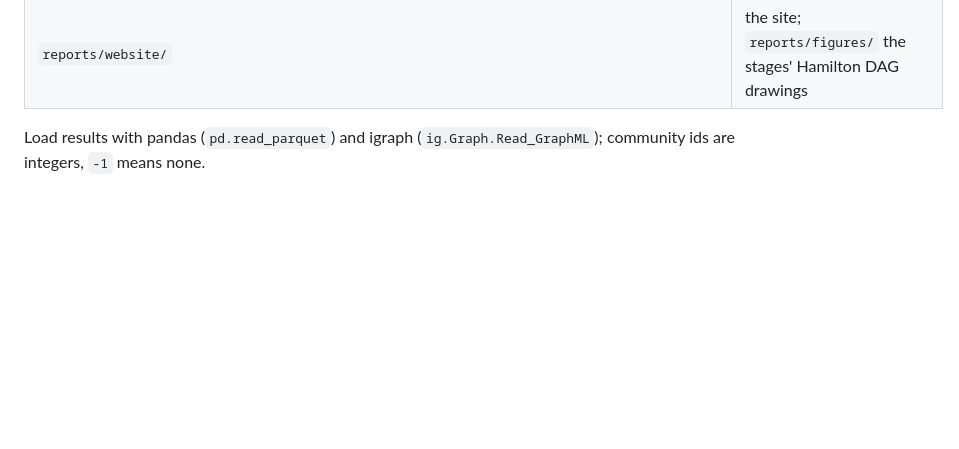
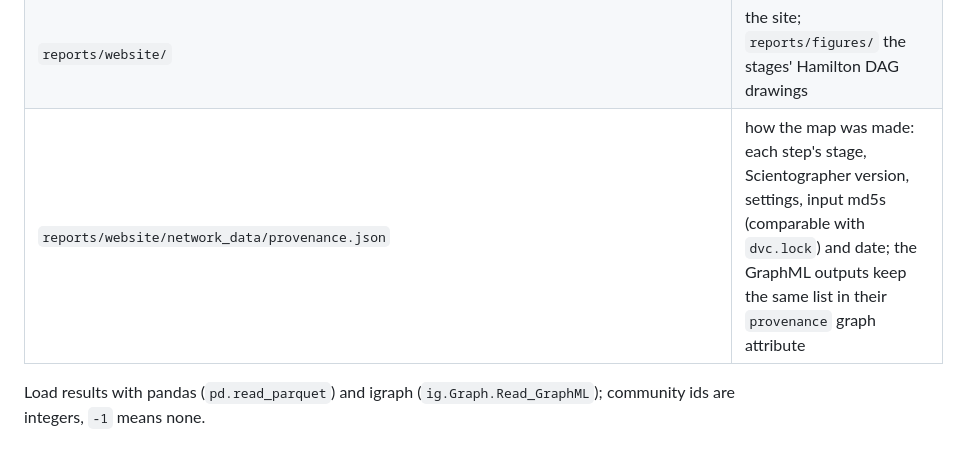
Before and after one commit to alfredohernandezinostroza/scientographer, a Markdown page: skills/scientographer/SKILL.md, the part around the change. GitHub-like rendering; blank space fills up the shorter version.

```diff
--- a/skills/scientographer/SKILL.md
+++ b/skills/scientographer/SKILL.md
@@ -190,6 +190,7 @@ the Gephi graphml (or a CSV with `name`/`id`, `x`, `y`), and add the file to the
 | `data/citation_layouts/<key>.csv`, `citation_layouts.json` | extra layouts of the citation graph (`doi`, `x`, `y`, `z` in 3D) and what was run |
 | `data/wordclouds/` | word clouds and TF-IDF histograms |
 | `reports/website/` | the site; `reports/figures/` the stages' Hamilton DAG drawings |
+| `reports/website/network_data/provenance.json` | how the map was made: each step's stage, Scientographer version, settings, input md5s (comparable with `dvc.lock`) and date; the GraphML outputs keep the same list in their `provenance` graph attribute |
 
 Load results with pandas (`pd.read_parquet`) and igraph (`ig.Graph.Read_GraphML`);
 community ids are integers, `-1` means none.
```
Also changed, not shown: CHANGELOG.md (+11 -0 lines), README.md (+6 -0 lines).
